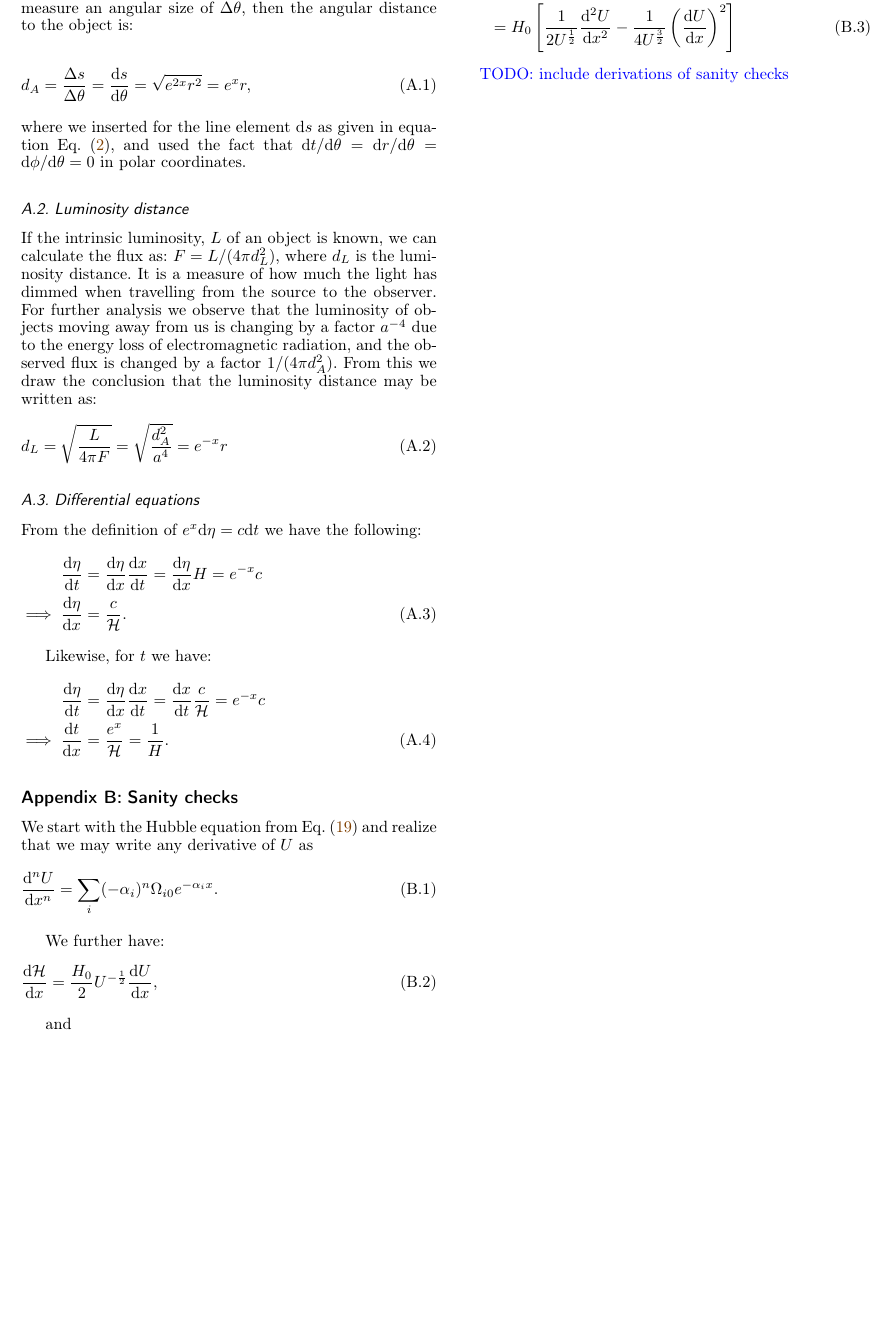
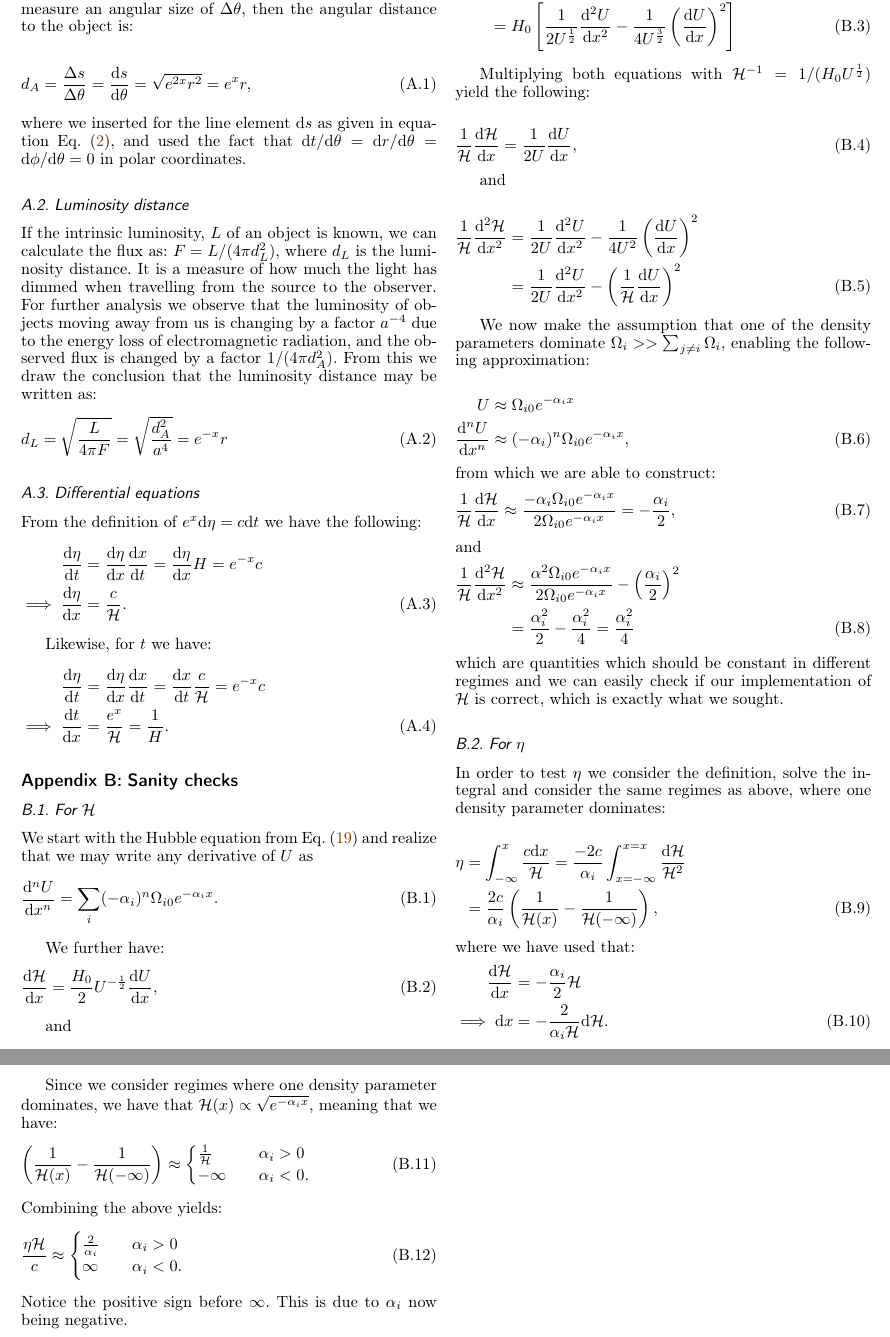
Before and after one commit to Johanmkr/AST5220, a LaTeX paper (project/tex/cosmology2_report.tex, which reads project/tex/sections/appendix.tex): part of page 6 of 6 before the commit and two parts of pages 6 and 7 of 7 after it, the two joined at a grey line, cut so that both start at the same text, the shorter picture padded with empty space. Compiled offline with pdfLaTeX.

Commit message:
finished appendix (for now), writing initial conditions, struggeling

```diff
--- a/project/tex/sections/appendix.tex
+++ b/project/tex/sections/appendix.tex
@@ -34,6 +34,7 @@
 
 
 \section{Sanity checks}\label{app:sanity}
+\subsection{For $\Hp$}
     We start with the Hubble equation from \cref{eq:m1:lambdaCDM:conformal_Hubble_equation} and realize that we may write any derivative of $U$ as
     \begin{equation}
         \dv[n]{U}{x} = \sum_i(-\alpha_i)^n\O_{i0}\expe{-\alpha_ix}.
@@ -54,4 +55,75 @@
         \end{split}
     \end{equation}
 
-\TODO{include derivations of sanity checks}
+
+    Multiplying both equations with $\Hp^{-1} = 1/(H_0U^{\frac{1}{2}})$ yield the following:
+
+    \begin{equation}
+        \frac{1}{\Hp}\dv{\Hp}{x} = \frac{1}{2U}\dv{U}{x},
+    \end{equation}
+
+    and
+
+    \begin{equation}
+        \begin{split}
+            \frac{1}{\Hp}\dv[2]{\Hp}{x} &= \frac{1}{2U}\dv[2]{U}{x} - \frac{1}{4U^2}\left(\dv{U}{x}\right)^2 \\
+            &= \frac{1}{2U}\dv[2]{U}{x}-\left(\frac{1}{\Hp}\dv{U}{x}\right)^2
+        \end{split}
+    \end{equation}
+
+    We now make the assumption that one of the density parameters dominate $\O_i>> \sum_{j\neq i}\O_i$, enabling the following approximation:
+
+    \begin{equation}
+        \begin{split}
+            U &\approx \O_{i0}\expe{-\alpha_ix} \\
+            \dv[n]{U}{x} &\approx (-\alpha_i)^n\O_{i0}\expe{-\alpha_ix},
+        \end{split}
+    \end{equation}
+    from which we are able to construct:
+    \begin{equation}
+        \frac{1}{\Hp}\dv{\Hp}{x} \approx \frac{-\alpha_i\O_{i0}\expe{-\alpha_ix}}{2\O_{i0}\expe{-\alpha_ix}} = -\frac{\alpha_i}{2},
+    \end{equation}
+    and
+    \begin{equation}
+        \begin{split}
+            \frac{1}{\Hp}\dv[2]{\Hp}{x} &\approx \frac{\alpha^2\O_{i0}\expe{-\alpha_ix}}{2\O_{i0}\expe{-\alpha_ix}} - \left(\frac{\alpha_i}{2}\right)^2 \\
+            &= \frac{\alpha_i^2}{2} - \frac{\alpha_i^2}{4} = \frac{\alpha_i^2}{4}
+        \end{split}
+    \end{equation}
+    which are quantities which should be constant in different regimes and we can easily check if our implementation of $\Hp$ is correct, which is exactly what we sought.
+
+\subsection{For $\eta$}
+
+    In order to test $\eta$ we consider the definition, solve the integral and consider the same regimes as above, where one density parameter dominates:
+
+    \begin{equation}
+        \begin{split}
+            \eta &= \int_{-\infty}^x \frac{c\d x}{\Hp} = \frac{-2c}{\alpha_i}\int_{x=-\infty}^{x=x}\frac{\d\Hp}{\Hp^2} \\
+            &= \frac{2c}{\alpha_i}\left(\frac{1}{\Hp(x)}-\frac{1}{\Hp(-\infty)}\right),
+        \end{split}
+    \end{equation}
+    where we have used that:
+    \begin{equation}
+        \begin{split}
+            \dv{\Hp}{x} &= -\frac{\alpha_i}{2}\Hp \\
+            \implies \d x &= -\frac{2}{\alpha_i\Hp}\d\Hp.
+        \end{split}
+    \end{equation}
+
+    Since we consider regimes where one density parameter dominates, we have that $\Hp(x)\propto \sqrt{\expe{-\alpha_ix}}$, meaning that we have:
+    \begin{equation}
+        \left(\frac{1}{\Hp(x)}-\frac{1}{\Hp(-\infty)}\right) \approx
+        \begin{cases}
+            \frac{1}{\Hp} \quad &\alpha_i>0 \\
+            -\infty \quad &\alpha_i <0.
+        \end{cases}
+    \end{equation}
+    Combining the above yields:
+    \begin{equation}
+        \frac{\eta\Hp}{c} \approx
+        \begin{cases}
+            \frac{2}{\alpha_i} \quad &\alpha_i>0 \\
+            \infty \quad &\alpha_i<0.
+        \end{cases}
+    \end{equation}
+    Notice the positive sign before $\infty$. This is due to $\alpha_i$ now being negative.
```
Also changed, not shown: project/code/src/ODESolver.h (+0 -1 lines), project/tex/sections/M1/m1_methods.tex (+14 -4 lines), project/tex/sections/M1/m1_theory.tex (+6 -14 lines), project/tex/cosmology2_report.pdf.
